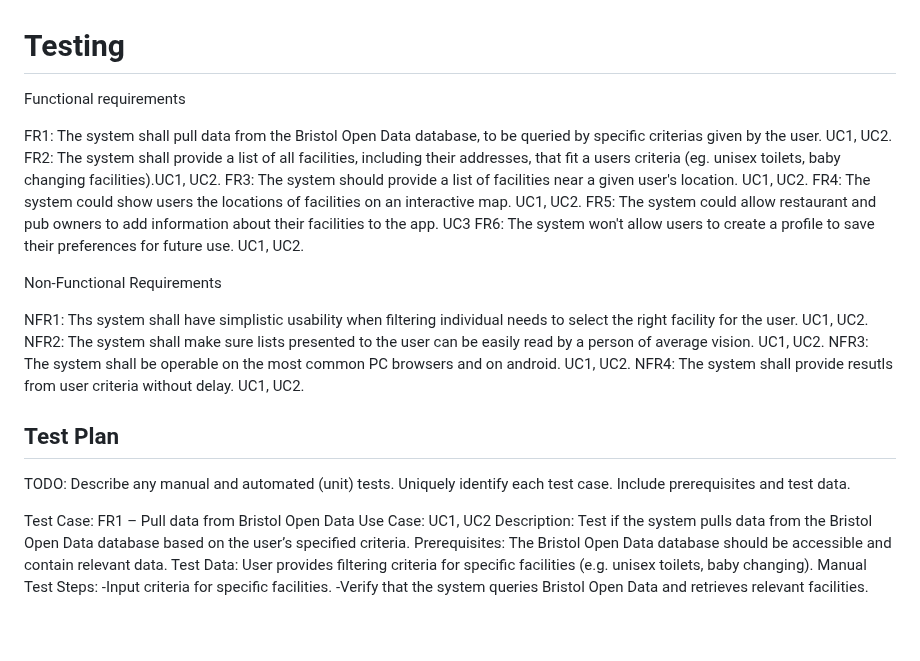
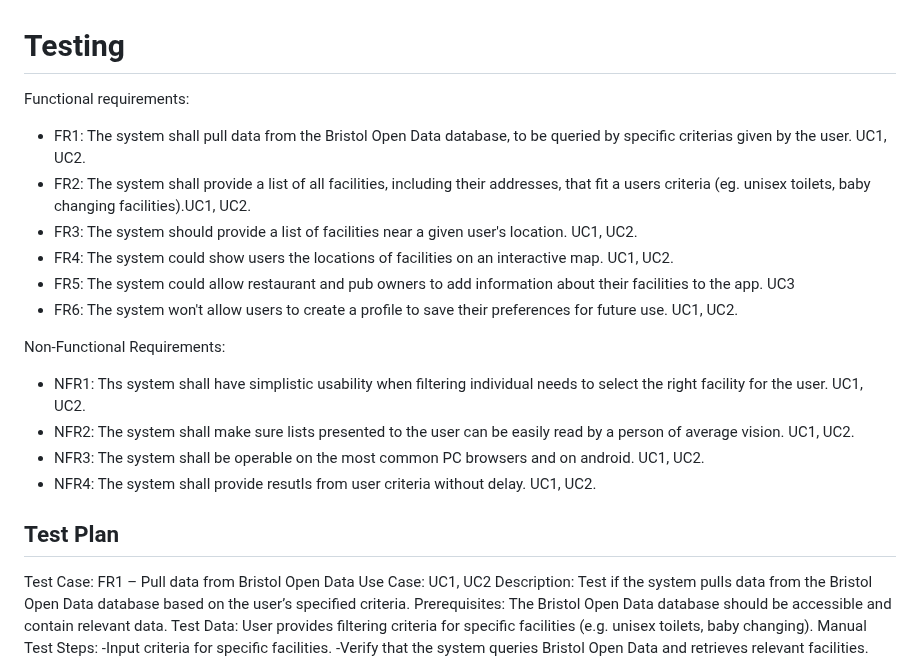
Before and after one commit to BrandonLangridge/Caught-Short-App, a Markdown page: docs/testing.md, the part around the change. GitHub-like rendering; blank space fills up the shorter version.

```diff
--- a/docs/testing.md
+++ b/docs/testing.md
@@ -1,23 +1,22 @@
 # Testing
 
-Functional requirements
+Functional requirements:
 
-FR1: The system shall pull data from the Bristol Open Data database, to be queried by specific criterias given by the user. UC1, UC2.
-FR2: The system shall provide a list of all facilities, including their addresses, that fit a users criteria (eg. unisex toilets, baby changing facilities).UC1, UC2.
-FR3: The system should provide a list of facilities near a given user's location. UC1, UC2.
-FR4: The system could show users the locations of facilities on an interactive map. UC1, UC2.
-FR5: The system could allow restaurant and pub owners to add information about their facilities to the app. UC3
-FR6: The system won't allow users to create a profile to save their preferences for future use. UC1, UC2.
+- FR1: The system shall pull data from the Bristol Open Data database, to be queried by specific criterias given by the user. UC1, UC2.
+- FR2: The system shall provide a list of all facilities, including their addresses, that fit a users criteria (eg. unisex toilets, baby changing facilities).UC1, UC2.
+- FR3: The system should provide a list of facilities near a given user's location. UC1, UC2.
+- FR4: The system could show users the locations of facilities on an interactive map. UC1, UC2.
+- FR5: The system could allow restaurant and pub owners to add information about their facilities to the app. UC3
+- FR6: The system won't allow users to create a profile to save their preferences for future use. UC1, UC2.
 
-Non-Functional Requirements
+Non-Functional Requirements:
 
-NFR1: Ths system shall have simplistic usability when filtering individual needs to select the right facility for the user. UC1, UC2.
-NFR2: The system shall make sure lists presented to the user can be easily read by a person of average vision. UC1, UC2.
-NFR3: The system shall be operable on the most common PC browsers and on android. UC1, UC2.
-NFR4: The system shall provide resutls from user criteria without delay. UC1, UC2.
+- NFR1: Ths system shall have simplistic usability when filtering individual needs to select the right facility for the user. UC1, UC2.
+- NFR2: The system shall make sure lists presented to the user can be easily read by a person of average vision. UC1, UC2.
+- NFR3: The system shall be operable on the most common PC browsers and on android. UC1, UC2.
+- NFR4: The system shall provide resutls from user criteria without delay. UC1, UC2.
 
 ## Test Plan
-TODO: Describe any manual and automated (unit) tests. Uniquely identify each test case. Include prerequisites and test data.
 
 Test Case: FR1 – Pull data from Bristol Open Data
 Use Case: UC1, UC2
```
